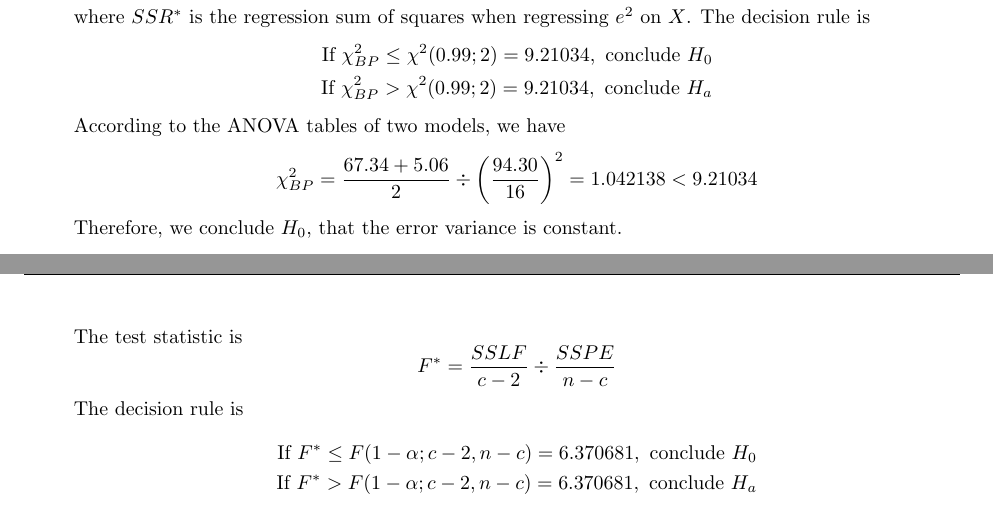
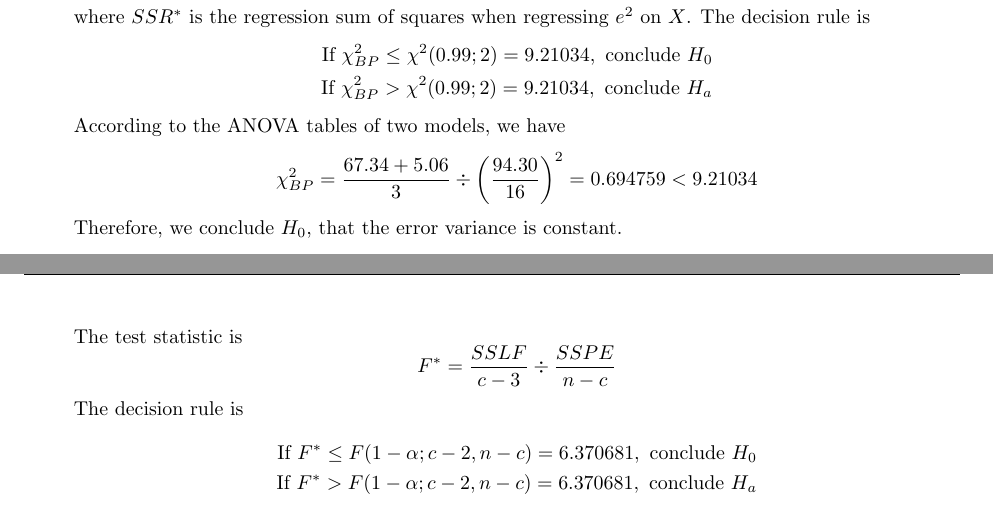
Before and after one commit to ZhihaoAi/MATH-484-Assignments, a LaTeX problem sheet (HW3/Math-484-HW3.tex): two parts of pages 4 and 5 of 11, joined at a grey line, cut so that both start at the same text. Compiled offline with pdfLaTeX.

Commit message:
HW3 corrected

```diff
--- a/HW3/Math-484-HW3.tex
+++ b/HW3/Math-484-HW3.tex
@@ -165,7 +165,7 @@
 	\end{align*}
 	According to the ANOVA tables of two models, we have
 	\[
-	\chi^2_{BP} = \frac{67.34+5.06}{2} \div \pa{\frac{94.30}{16}}^2 = 1.042138 < 9.21034
+	\chi^2_{BP} = \frac{67.34+5.06}{3} \div \pa{\frac{94.30}{16}}^2 = 0.694759 < 9.21034
 	\]
 	Therefore, we conclude $H_0$, that the error variance is constant.
 
@@ -179,7 +179,7 @@
 	\end{align*}
 	The test statistic is
 	\[
-	F^* = \frac{SSLF}{c-2} \div \frac{SSPE}{n-c}
+	F^* = \frac{SSLF}{c-3} \div \frac{SSPE}{n-c}
 	\]
 	The decision rule is
 	\begin{align*}
```
